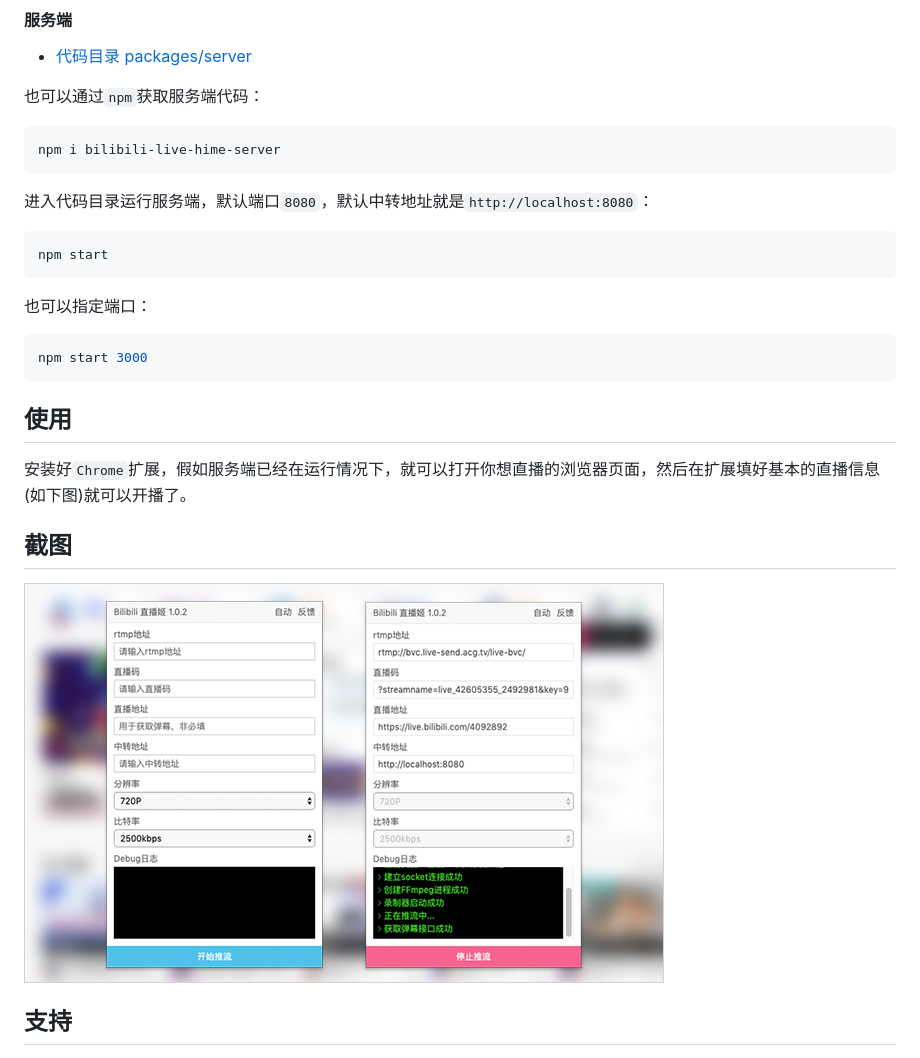
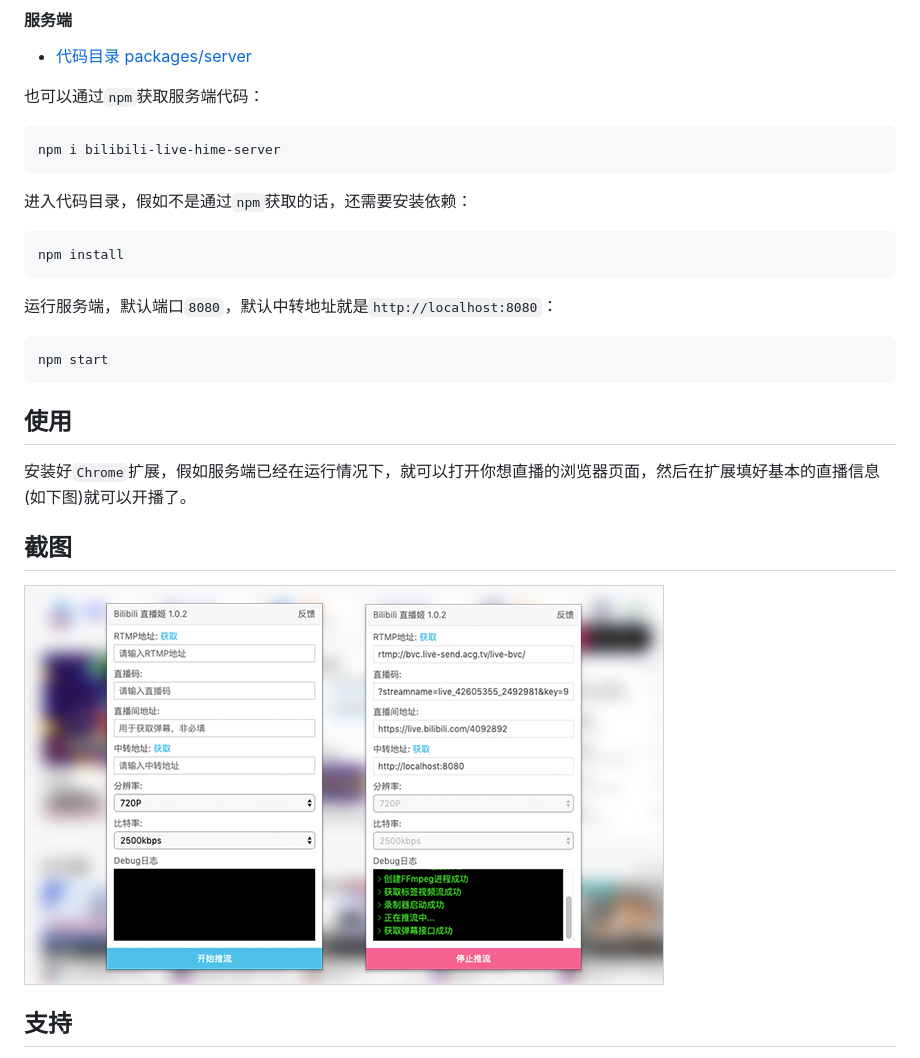
Before and after one commit to zhw2590582/bilibili-live-hime, a Markdown page: README.md, the part around the change. Rendered like a GitHub page; pictures changed too: images/screenshot.png.

````diff
--- a/README.md
+++ b/README.md
@@ -31,16 +31,16 @@
 npm i bilibili-live-hime-server
 ```
 
-进入代码目录运行服务端，默认端口`8080`，默认中转地址就是`http://localhost:8080`：
+进入代码目录，假如不是通过`npm`获取的话，还需要安装依赖：
+
+```bash
+npm install
+```
+
+运行服务端，默认端口`8080`，默认中转地址就是`http://localhost:8080`：
 
 ```bash
 npm start
-```
-
-也可以指定端口：
-
-```bash
-npm start 3000
 ```
 
 ## 使用
````
Also changed, not shown: 18 other files.
